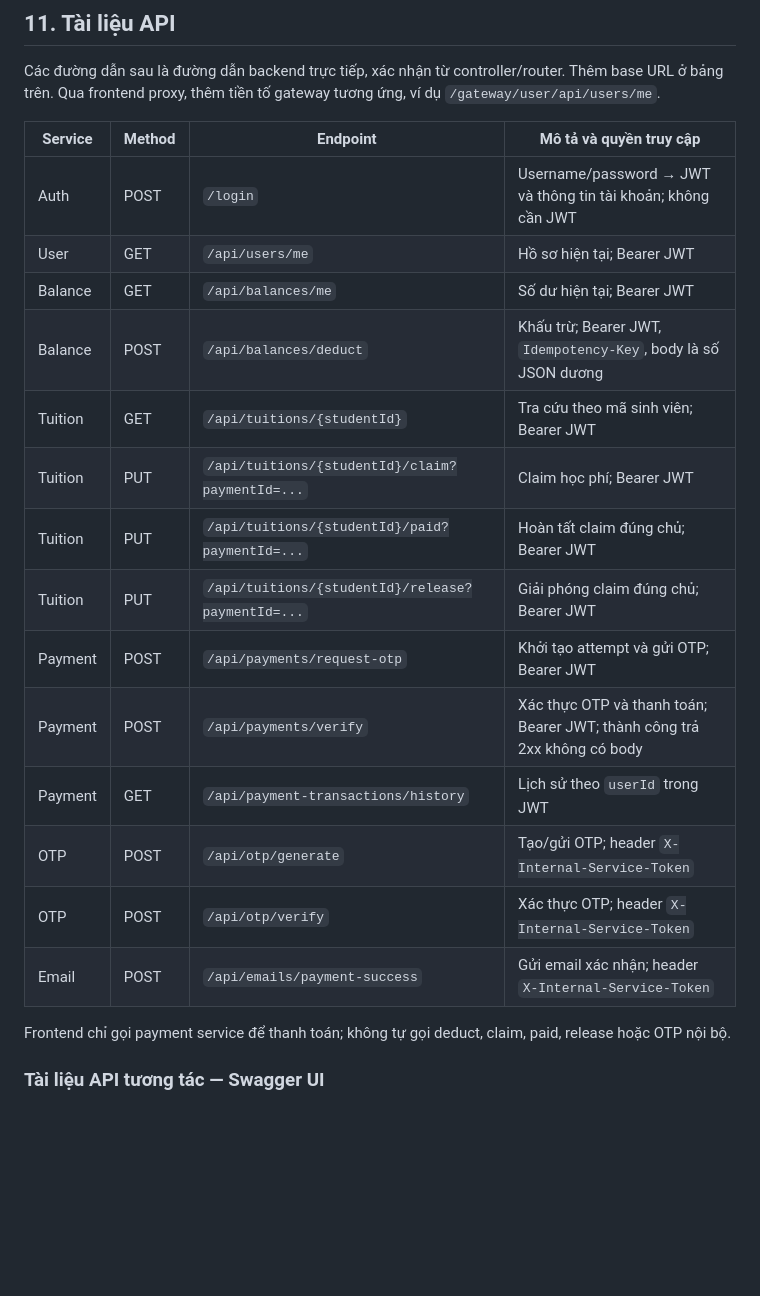
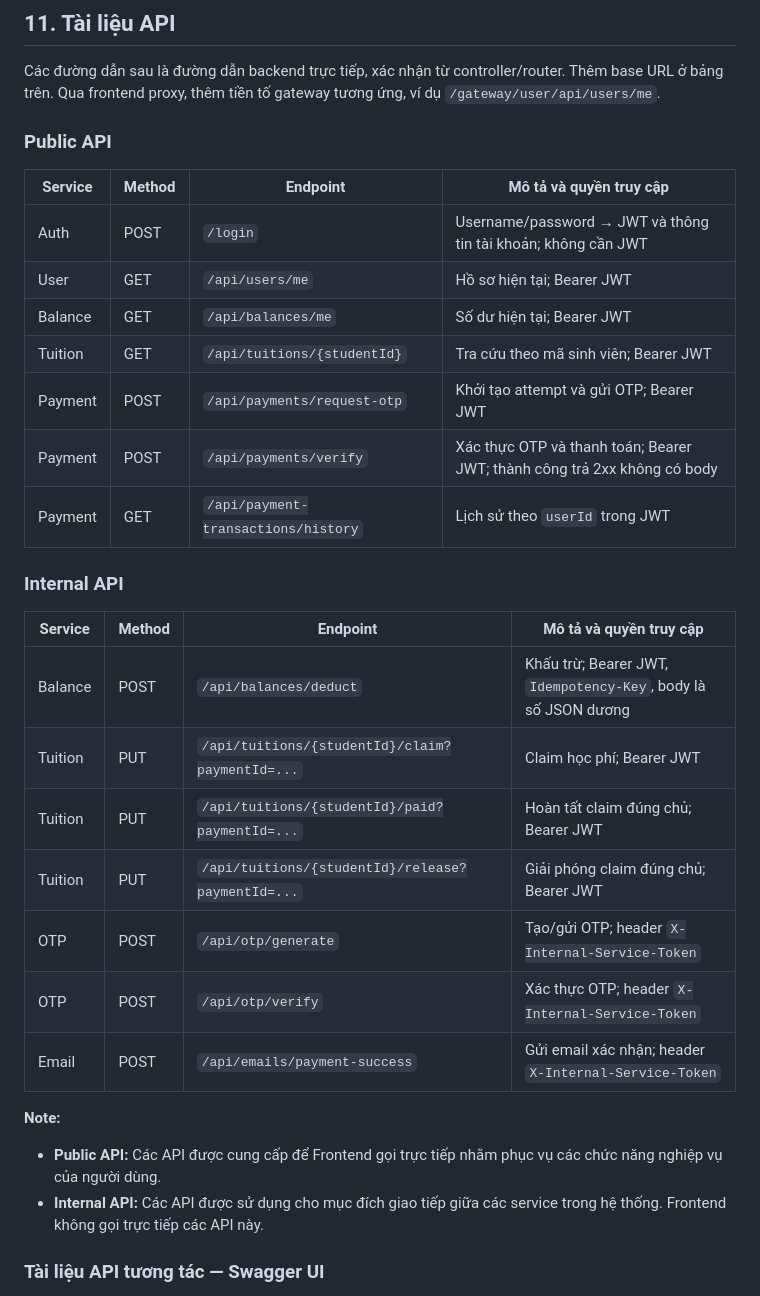
Before and after one commit to PeterKhang3012/Payment-system, a Markdown page: README.md, the part around one of its changes. GitHub-like rendering; blank space fills up the shorter version.

```diff
--- a/README.md
+++ b/README.md
@@ -451,24 +489,33 @@ Container dùng tên DNS nội bộ và cổng container; `localhost` trong cont
 
 Các đường dẫn sau là đường dẫn backend trực tiếp, xác nhận từ controller/router. Thêm base URL ở bảng trên. Qua frontend proxy, thêm tiền tố gateway tương ứng, ví dụ `/gateway/user/api/users/me`.
 
+### Public API
+
 | Service | Method | Endpoint | Mô tả và quyền truy cập |
 |---|---|---|---|
 | Auth | POST | `/login` | Username/password → JWT và thông tin tài khoản; không cần JWT |
 | User | GET | `/api/users/me` | Hồ sơ hiện tại; Bearer JWT |
 | Balance | GET | `/api/balances/me` | Số dư hiện tại; Bearer JWT |
+| Tuition | GET | `/api/tuitions/{studentId}` | Tra cứu theo mã sinh viên; Bearer JWT |
+| Payment | POST | `/api/payments/request-otp` | Khởi tạo attempt và gửi OTP; Bearer JWT |
+| Payment | POST | `/api/payments/verify` | Xác thực OTP và thanh toán; Bearer JWT; thành công trả 2xx không có body |
+| Payment | GET | `/api/payment-transactions/history` | Lịch sử theo `userId` trong JWT |
+
+### Internal API
+
+| Service | Method | Endpoint | Mô tả và quyền truy cập |
+|---|---|---|---|
 | Balance | POST | `/api/balances/deduct` | Khấu trừ; Bearer JWT, `Idempotency-Key`, body là số JSON dương |
-| Tuition | GET | `/api/tuitions/{studentId}` | Tra cứu theo mã sinh viên; Bearer JWT |
 | Tuition | PUT | `/api/tuitions/{studentId}/claim?paymentId=...` | Claim học phí; Bearer JWT |
 | Tuition | PUT | `/api/tuitions/{studentId}/paid?paymentId=...` | Hoàn tất claim đúng chủ; Bearer JWT |
 | Tuition | PUT | `/api/tuitions/{studentId}/release?paymentId=...` | Giải phóng claim đúng chủ; Bearer JWT |
-| Payment | POST | `/api/payments/request-otp` | Khởi tạo attempt và gửi OTP; Bearer JWT |
-| Payment | POST | `/api/payments/verify` | Xác thực OTP và thanh toán; Bearer JWT; thành công trả 2xx không có body |
-| Payment | GET | `/api/payment-transactions/history` | Lịch sử theo `userId` trong JWT |
 | OTP | POST | `/api/otp/generate` | Tạo/gửi OTP; header `X-Internal-Service-Token` |
 | OTP | POST | `/api/otp/verify` | Xác thực OTP; header `X-Internal-Service-Token` |
 | Email | POST | `/api/emails/payment-success` | Gửi email xác nhận; header `X-Internal-Service-Token` |
 
-Frontend chỉ gọi payment service để thanh toán; không tự gọi deduct, claim, paid, release hoặc OTP nội bộ.
+**Note:**
+- **Public API:** Các API được cung cấp để Frontend gọi trực tiếp nhằm phục vụ các chức năng nghiệp vụ của người dùng.
+- **Internal API:** Các API được sử dụng cho mục đích giao tiếp giữa các service trong hệ thống. Frontend không gọi trực tiếp các API này.
 
 ### Tài liệu API tương tác — Swagger UI
 
```
Also changed, not shown: other parts of README.md (+40 -2 lines), docs/diagrams/use-case/USE_CASE_DIAGRAM.png (deleted), docs/diagrams/use-case/Use_Case.png (added), 4 other files.
